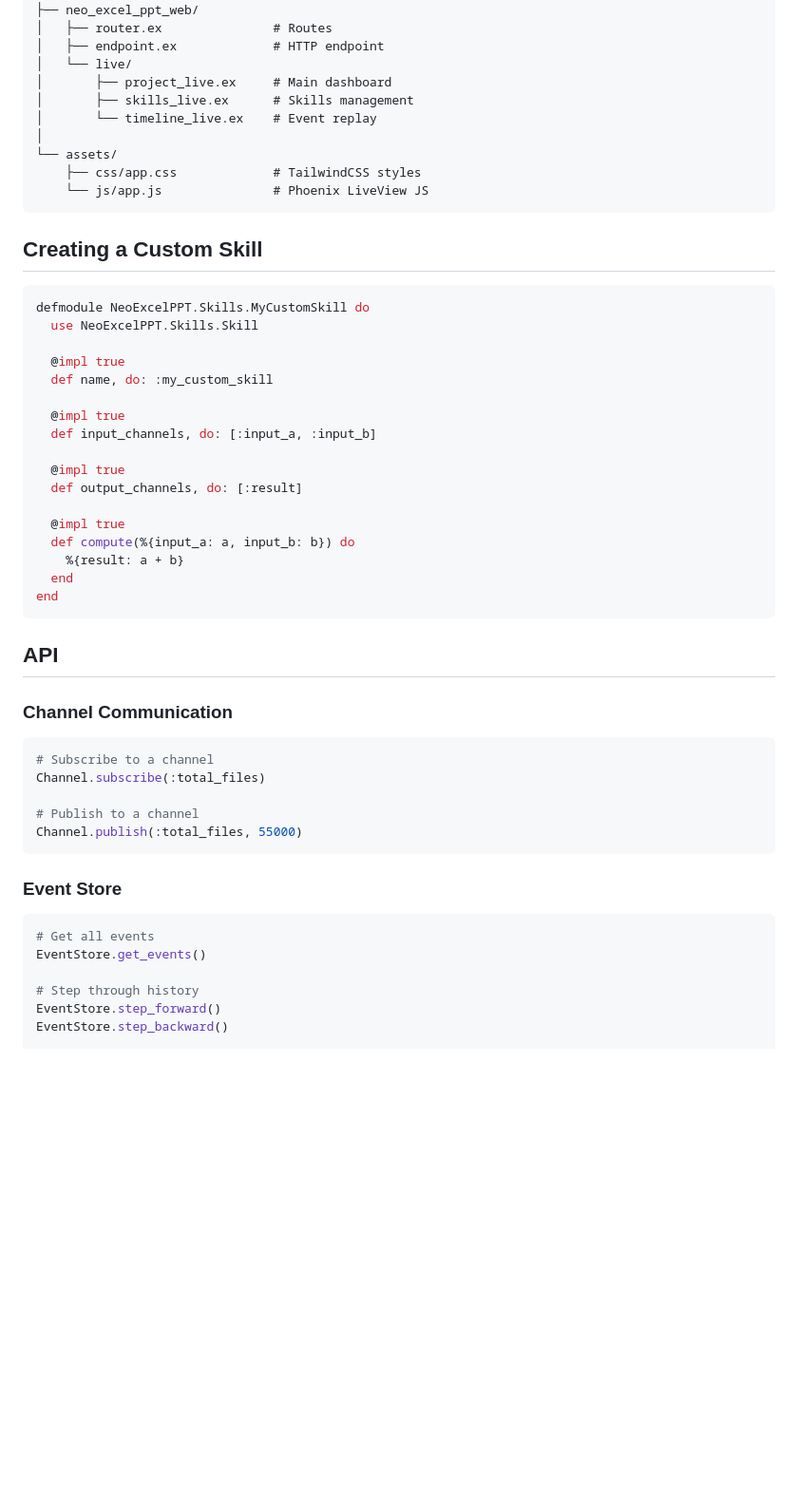
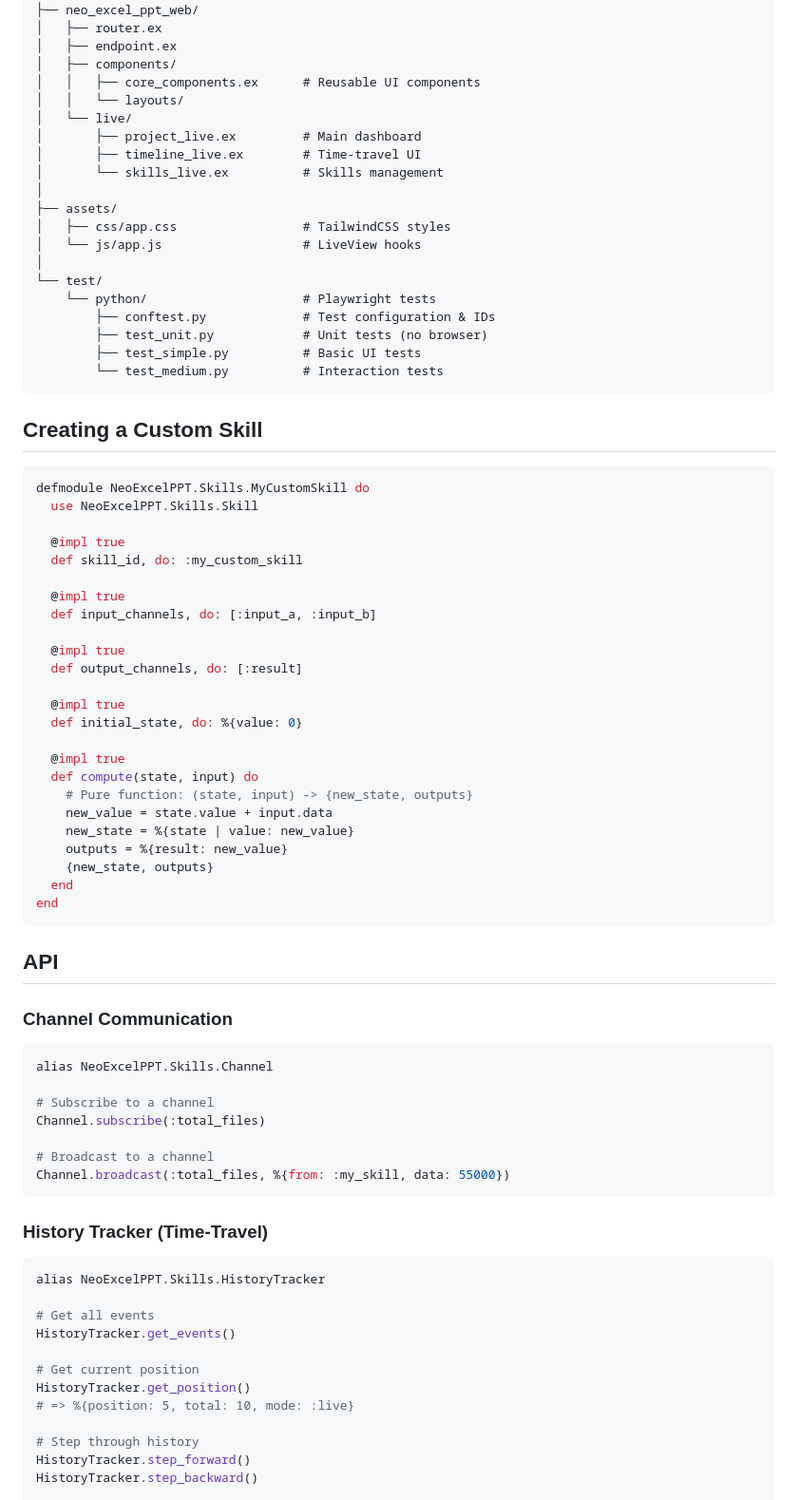
Before and after one commit to mutyalaRaviT/neoExcelPPT, a Markdown page: README.md, the part around one of its changes. Shown at 95% size. Rendered like a GitHub page; blank space fills up the shorter version.

````diff
--- a/README.md
+++ b/README.md
@@ -134,15 +150,25 @@ lib/
 │
 ├── neo_excel_ppt_web/
-│   ├── router.ex               # Routes
-│   ├── endpoint.ex             # HTTP endpoint
+│   ├── router.ex
+│   ├── endpoint.ex
+│   ├── components/
+│   │   ├── core_components.ex      # Reusable UI components
+│   │   └── layouts/
 │   └── live/
-│       ├── project_live.ex     # Main dashboard
-│       ├── skills_live.ex      # Skills management
-│       └── timeline_live.ex    # Event replay
+│       ├── project_live.ex         # Main dashboard
+│       ├── timeline_live.ex        # Time-travel UI
+│       └── skills_live.ex          # Skills management
 │
-└── assets/
-    ├── css/app.css             # TailwindCSS styles
-    └── js/app.js               # Phoenix LiveView JS
+├── assets/
+│   ├── css/app.css                 # TailwindCSS styles
+│   └── js/app.js                   # LiveView hooks
+│
+└── test/
+    └── python/                     # Playwright tests
+        ├── conftest.py             # Test configuration & IDs
+        ├── test_unit.py            # Unit tests (no browser)
+        ├── test_simple.py          # Basic UI tests
+        └── test_medium.py          # Interaction tests
 ```
 
 ## Creating a Custom Skill
@@ -152,7 +178,7 @@ defmodule NeoExcelPPT.Skills.MyCustomSkill do
   use NeoExcelPPT.Skills.Skill
 
   @impl true
-  def name, do: :my_custom_skill
+  def skill_id, do: :my_custom_skill
 
   @impl true
   def input_channels, do: [:input_a, :input_b]
@@ -161,8 +187,15 @@ defmodule NeoExcelPPT.Skills.MyCustomSkill do
   def output_channels, do: [:result]
 
   @impl true
-  def compute(%{input_a: a, input_b: b}) do
-    %{result: a + b}
+  def initial_state, do: %{value: 0}
+
+  @impl true
+  def compute(state, input) do
+    # Pure function: (state, input) -> {new_state, outputs}
+    new_value = state.value + input.data
+    new_state = %{state | value: new_value}
+    outputs = %{result: new_value}
+    {new_state, outputs}
   end
 end
 ```
@@ -172,20 +205,28 @@ end
 ### Channel Communication
 
 ```elixir
+alias NeoExcelPPT.Skills.Channel
+
 # Subscribe to a channel
 Channel.subscribe(:total_files)
 
-# Publish to a channel
-Channel.publish(:total_files, 55000)
+# Broadcast to a channel
+Channel.broadcast(:total_files, %{from: :my_skill, data: 55000})
 ```
 
-### Event Store
+### History Tracker (Time-Travel)
 
 ```elixir
+alias NeoExcelPPT.Skills.HistoryTracker
+
 # Get all events
-EventStore.get_events()
+HistoryTracker.get_events()
+
+# Get current position
+HistoryTracker.get_position()
+# => %{position: 5, total: 10, mode: :live}
 
 # Step through history
-EventStore.step_forward()
-EventStore.step_backward()
+HistoryTracker.step_forward()
+HistoryTracker.step_backward()
 
````
Also changed, not shown: other parts of README.md (+194 -78 lines).
